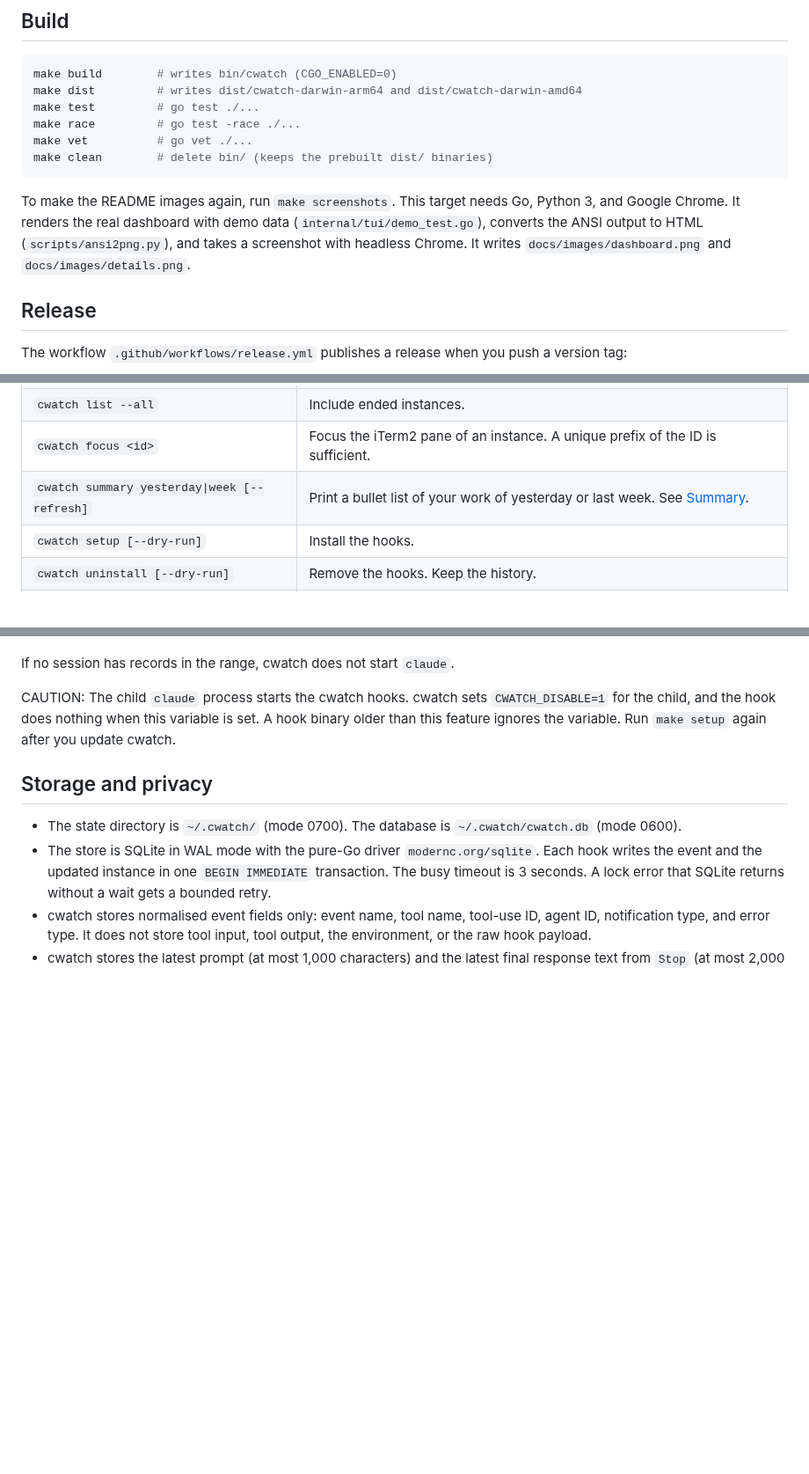
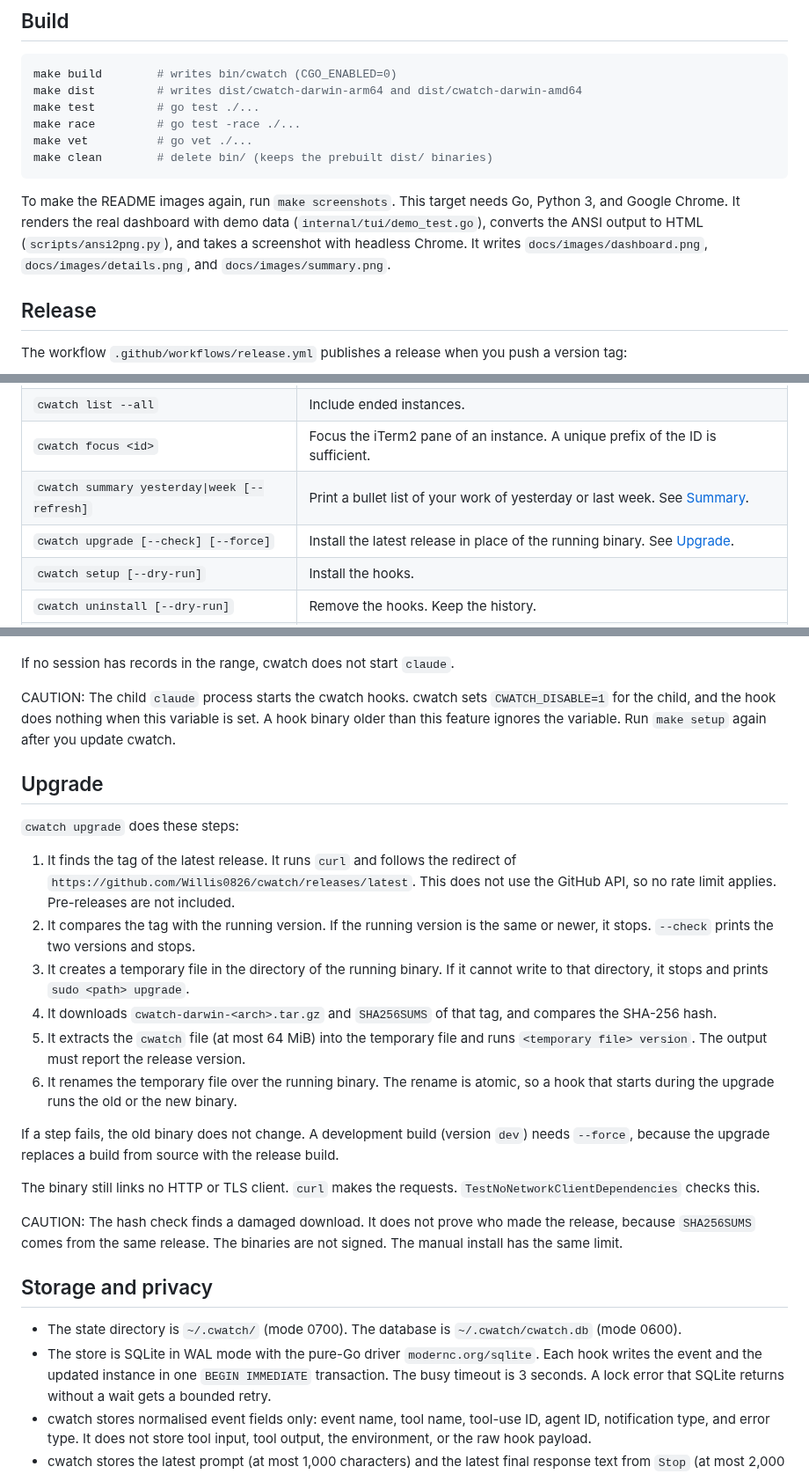
Before and after one commit to Willis0826/cwatch, a Markdown page: DEVELOP.md, 3 parts joined by grey strips. Shown at 88% size. GitHub-like rendering; blank space fills up the shorter version.

````diff
--- a/DEVELOP.md
+++ b/DEVELOP.md
@@ -20,7 +20,7 @@ make vet          # go vet ./...
 make clean        # delete bin/ (keeps the prebuilt dist/ binaries)
 ```
 
-To make the README images again, run `make screenshots`. This target needs Go, Python 3, and Google Chrome. It renders the real dashboard with demo data (`internal/tui/demo_test.go`), converts the ANSI output to HTML (`scripts/ansi2png.py`), and takes a screenshot with headless Chrome. It writes `docs/images/dashboard.png` and `docs/images/details.png`.
+To make the README images again, run `make screenshots`. This target needs Go, Python 3, and Google Chrome. It renders the real dashboard with demo data (`internal/tui/demo_test.go`), converts the ANSI output to HTML (`scripts/ansi2png.py`), and takes a screenshot with headless Chrome. It writes `docs/images/dashboard.png`, `docs/images/details.png`, and `docs/images/summary.png`.
 
 ## Release
 
@@ -117,6 +117,7 @@ Uninstall removes only the handlers that cwatch owns. It removes a matcher group
 | `cwatch list --all` | Include ended instances. |
 | `cwatch focus <id>` | Focus the iTerm2 pane of an instance. A unique prefix of the ID is sufficient. |
 | `cwatch summary yesterday\|week [--refresh]` | Print a bullet list of your work of yesterday or last week. See [Summary](#summary). |
+| `cwatch upgrade [--check] [--force]` | Install the latest release in place of the running binary. See [Upgrade](#upgrade). |
 | `cwatch setup [--dry-run]` | Install the hooks. |
 | `cwatch uninstall [--dry-run]` | Remove the hooks. Keep the history. |
 | `cwatch doctor` | Check the platform, executable, settings, hooks, state, iTerm2, and Claude Code version. |
@@ -229,6 +230,23 @@ If no session has records in the range, cwatch does not start `claude`.
 
 CAUTION: The child `claude` process starts the cwatch hooks. cwatch sets `CWATCH_DISABLE=1` for the child, and the hook does nothing when this variable is set. A hook binary older than this feature ignores the variable. Run `make setup` again after you update cwatch.
 
+## Upgrade
+
+`cwatch upgrade` does these steps:
+
+1. It finds the tag of the latest release. It runs `curl` and follows the redirect of `https://github.com/Willis0826/cwatch/releases/latest`. This does not use the GitHub API, so no rate limit applies. Pre-releases are not included.
+2. It compares the tag with the running version. If the running version is the same or newer, it stops. `--check` prints the two versions and stops.
+3. It creates a temporary file in the directory of the running binary. If it cannot write to that directory, it stops and prints `sudo <path> upgrade`.
+4. It downloads `cwatch-darwin-<arch>.tar.gz` and `SHA256SUMS` of that tag, and compares the SHA-256 hash.
+5. It extracts the `cwatch` file (at most 64 MiB) into the temporary file and runs `<temporary file> version`. The output must report the release version.
+6. It renames the temporary file over the running binary. The rename is atomic, so a hook that starts during the upgrade runs the old or the new binary.
+
+If a step fails, the old binary does not change. A development build (version `dev`) needs `--force`, because the upgrade replaces a build from source with the release build.
+
+The binary still links no HTTP or TLS client. `curl` makes the requests. `TestNoNetworkClientDependencies` checks this.
+
+CAUTION: The hash check finds a damaged download. It does not prove who made the release, because `SHA256SUMS` comes from the same release. The binaries are not signed. The manual install has the same limit.
+
 ## Storage and privacy
 
 - The state directory is `~/.cwatch/` (mode 0700). The database is `~/.cwatch/cwatch.db` (mode 0600).
````
Also changed, not shown: other parts of DEVELOP.md (+1 -0 lines), README.md (+18 -1 lines), docs/images/dashboard.png, docs/images/summary.png (added), 7 other files.
